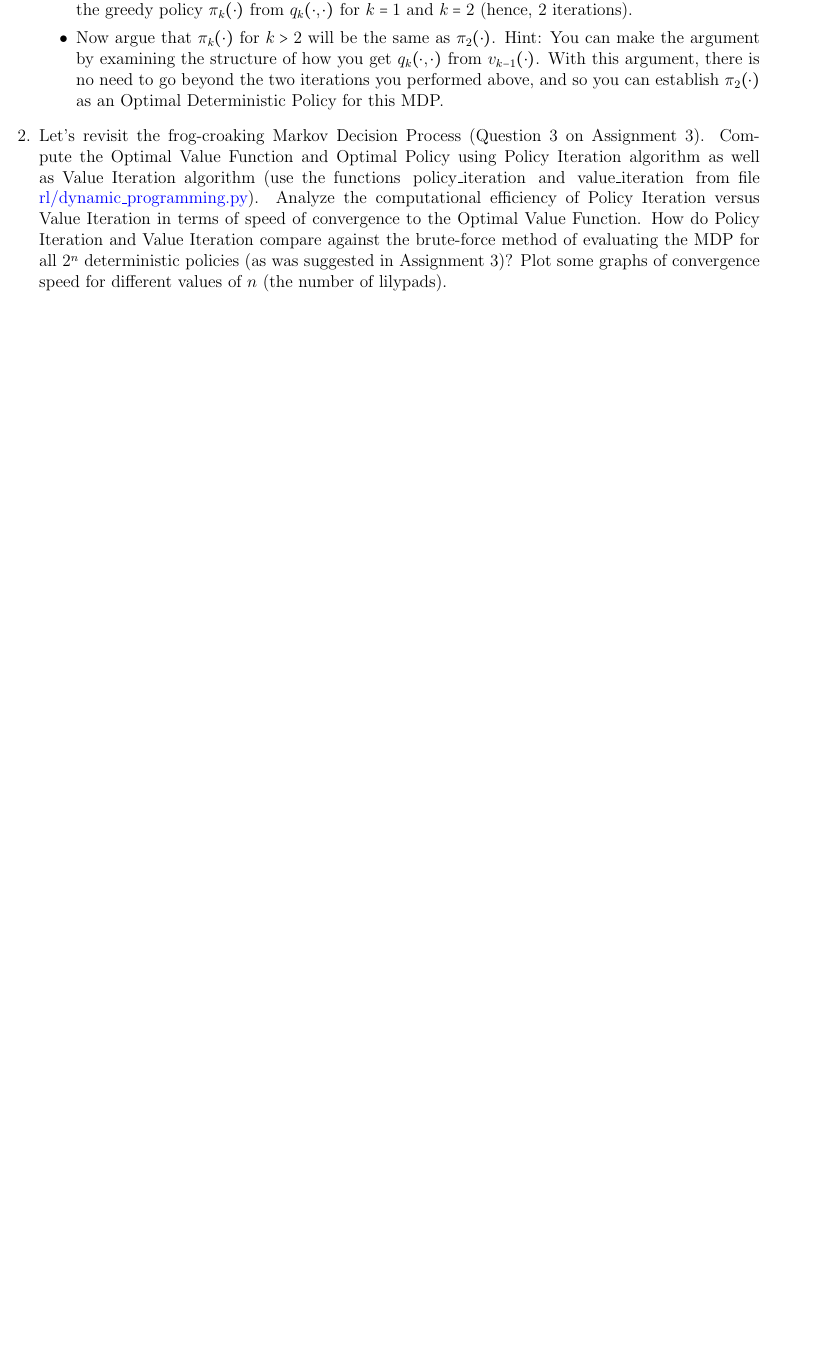
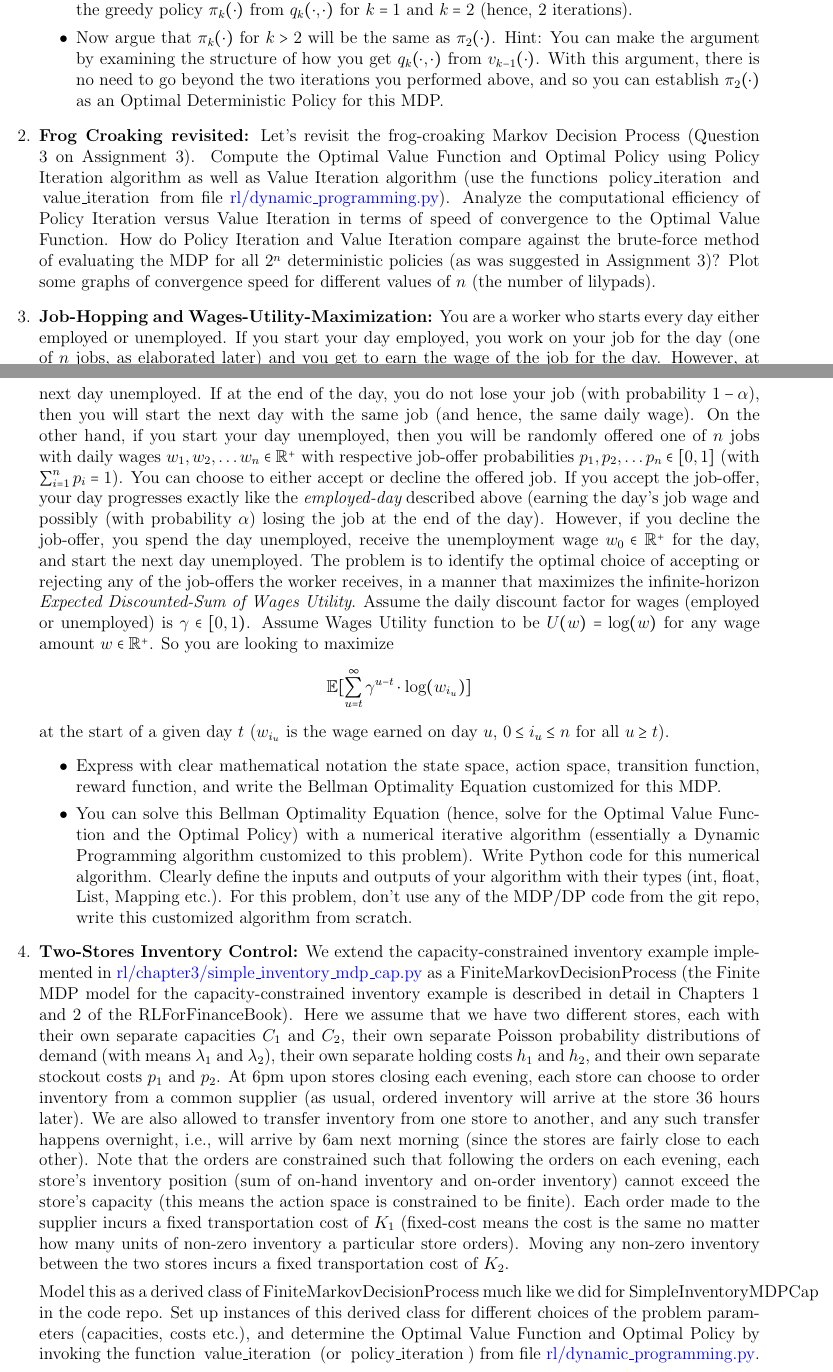
Before and after one commit to coverdrive/technical-documents, a LaTeX problem sheet (finance/cme241/assignments/Winter2021/assignment4.tex): part of the page before the commit and two parts of pages 1 and 2 of 3 after it, the two joined at a grey line, cut so that both start at the same text, the shorter picture padded with empty space. Compiled offline with pdfLaTeX.

Commit message:
finished Assignment 4

```diff
--- a/finance/cme241/assignments/Winter2021/assignment4.tex
+++ b/finance/cme241/assignments/Winter2021/assignment4.tex
@@ -48,7 +48,22 @@ Your task is to determine an Optimal Deterministic Policy {\em by manually worki
 \end{itemize}
 
 
-\question Let's revisit the frog-croaking Markov Decision Process (Question 3 on Assignment 3). Compute the Optimal Value Function and Optimal Policy using Policy Iteration algorithm as well as Value Iteration algorithm (use the functions \lstinline{policy_iteration} and \lstinline{value_iteration} from file \href{https://github.com/TikhonJelvis/RL-book/blob/master/rl/dynamic_programming.py}{rl\//dynamic\_programming.py}). Analyze the computational efficiency of Policy Iteration versus Value Iteration in terms of speed of convergence to the Optimal Value Function. How do Policy Iteration and Value Iteration compare against the brute-force method of evaluating the MDP for all $2^n$ deterministic policies (as was suggested in Assignment 3)? Plot some graphs of convergence speed for different values of $n$ (the number of lilypads).
+\question {\bf Frog Croaking revisited:} Let's revisit the frog-croaking Markov Decision Process (Question 3 on Assignment 3). Compute the Optimal Value Function and Optimal Policy using Policy Iteration algorithm as well as Value Iteration algorithm (use the functions \lstinline{policy_iteration} and \lstinline{value_iteration} from file \href{https://github.com/TikhonJelvis/RL-book/blob/master/rl/dynamic_programming.py}{rl\//dynamic\_programming.py}). Analyze the computational efficiency of Policy Iteration versus Value Iteration in terms of speed of convergence to the Optimal Value Function. How do Policy Iteration and Value Iteration compare against the brute-force method of evaluating the MDP for all $2^n$ deterministic policies (as was suggested in Assignment 3)? Plot some graphs of convergence speed for different values of $n$ (the number of lilypads).
+
+\question{\bf Job-Hopping and Wages-Utility-Maximization:} You are a worker who starts every day either employed or unemployed. If you start your day employed, you work on your job for the day (one of $n$ jobs, as elaborated later) and you get to earn the wage of the job for the day. However, at the end of the day, you could lose your job with probability $\alpha \in [0,1]$, in which case you start the next day unemployed. If at the end of the day, you do not lose your job (with probability $1-\alpha$), then you will start the next day with the same job (and hence, the same daily wage). On the other hand, if you start your day unemployed, then you will be randomly offered one of $n$ jobs with daily wages $w_1, w_2, \ldots w_n \in \mathbb{R}^+$ with respective job-offer probabilities $p_1, p_2, \ldots p_n \in [0,1]$ (with $\sum_{i=1}^n p_i = 1$). You can choose to either accept or decline the offered job. If you accept the job-offer, your day progresses exactly like the {\em employed-day} described above (earning the day's job wage and possibly (with probability $\alpha$) losing the job at the end of the day). However, if you decline the job-offer, you spend the day unemployed, receive the unemployment wage $w_0 \in \mathbb{R}^+$ for the day, and start the next day unemployed. The problem is to identify the optimal choice of accepting or rejecting any of the job-offers the worker receives, in a manner that maximizes the infinite-horizon {\em Expected Discounted-Sum of Wages Utility}. Assume the daily discount factor for wages (employed or unemployed) is $\gamma \in [0,1)$. Assume Wages Utility function to be $U(w) = \log(w)$ for any wage amount $w \in \mathbb{R}^+$. So you are looking to maximize
+$$\mathbb{E}[\sum_{u=t}^\infty \gamma^{u-t} \cdot \log(w_{i_u})]$$
+ at the start of a given day $t$ ($w_{i_u}$ is the wage earned on day $u$, $0\leq i_u \leq n$ for all $u\geq t$).
+
+\begin{itemize}
+\item Express with clear mathematical notation the state space, action space, transition function, reward function, and write the Bellman Optimality Equation customized for this MDP.
+\item You can solve this Bellman Optimality Equation (hence, solve for the Optimal Value Function and the Optimal Policy) with a numerical iterative algorithm (essentially a Dynamic Programming algorithm customized to this problem). Write Python code for this numerical algorithm. Clearly define the inputs and outputs of your algorithm with their types (int, float, List, Mapping etc.). For this problem, don't use any of the MDP/DP code from the git repo, write this customized algorithm from scratch.
+\end{itemize}
+
+\question {\bf Two-Stores Inventory Control:} We extend the capacity-constrained inventory example implemented in \href{https://github.com/TikhonJelvis/RL-book/blob/master/rl/chapter3/simple_inventory_mdp_cap.py}{rl\//chapter3\//simple\_inventory\_mdp\_cap.py} as a \lstinline{FiniteMarkovDecisionProcess} (the Finite MDP model for the capacity-constrained inventory example is described in detail in Chapters 1 and 2 of the RLForFinanceBook). Here we assume that we have two different stores, each with their own separate capacities $C_1$ and $C_2$, their own separate Poisson probability distributions of demand (with means $\lambda_1$ and $\lambda_2$), their own separate holding costs $h_1$ and $h_2$, and their own separate stockout costs $p_1$ and $p_2$. At 6pm upon stores closing each evening, each store can choose to order inventory from a common supplier (as usual, ordered inventory will arrive at the store 36 hours later). We are also allowed to transfer inventory from one store to another, and any such transfer happens overnight, i.e., will arrive by 6am next morning (since the stores are fairly close to each other). Note that the orders are constrained such that following the orders on each evening, each store's inventory position (sum of on-hand inventory and on-order inventory) cannot exceed the store's capacity (this means the action space is constrained to be finite). Each order made to the supplier incurs a fixed transportation cost of $K_1$ (fixed-cost means the cost is the same no matter how many units of non-zero inventory a particular store orders). Moving any non-zero inventory between the two stores incurs a fixed transportation cost of $K_2$.
+
+Model this as a derived class of \lstinline{FiniteMarkovDecisionProcess} much like we did for \lstinline{SimpleInventoryMDPCap} in the code repo. Set up instances of this derived class for different choices of the problem parameters (capacities, costs etc.), and determine the Optimal Value Function and Optimal Policy by invoking the function \lstinline{value_iteration} (or \lstinline{policy_iteration}) from file \href{https://github.com/TikhonJelvis/RL-book/blob/master/rl/dynamic_programming.py}{rl\//dynamic\_programming.py}.
+
+Analyze the obtained Optimal Policy and verify that it makes intuitive sense as a function of the problem parameters.
 
 \end{questions}
 
```
Also changed, not shown: finance/cme241/assignments/Winter2021/assignment4.pdf.
